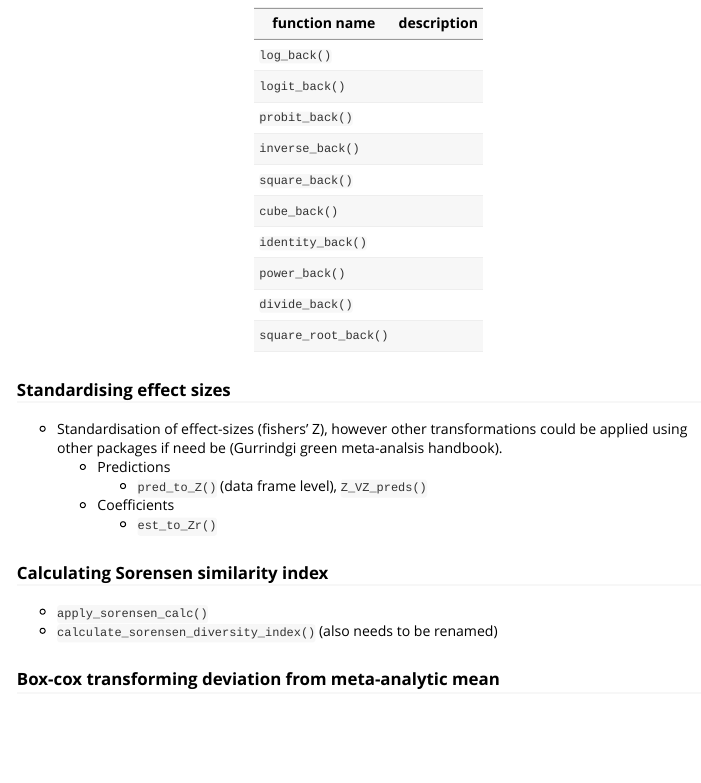
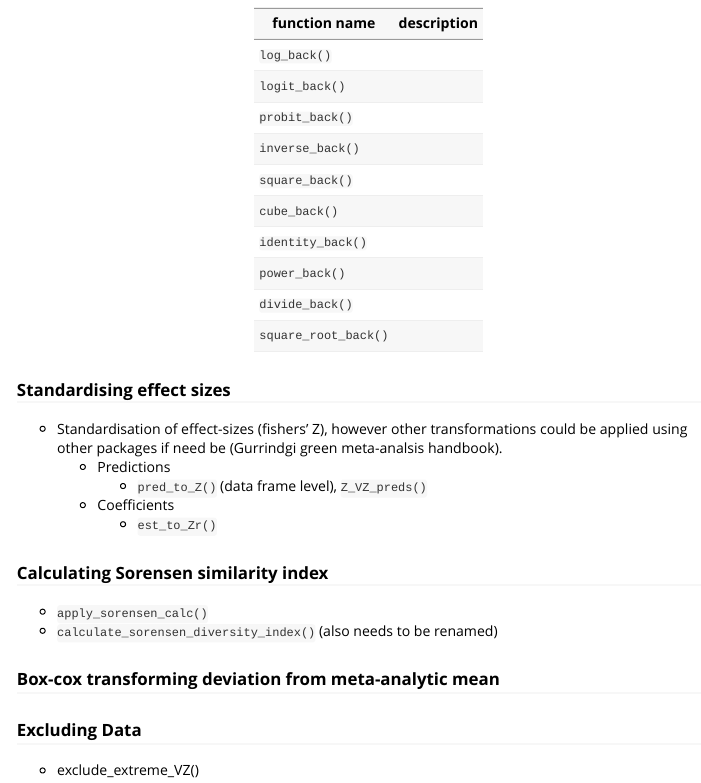
Before and after one commit to egouldo/ManyEcoEvo, an R Markdown document (vignettes/data_cleaning_preparation.Rmd): the page in a window 1100 px wide, from 830 px down. Rendered offline with R 4.5, knitr and Pandoc, with nearby package versions.

Commit message:
#59 add exclusions subsection to vignette /document

```diff
--- a/vignettes/data_cleaning_preparation.Rmd
+++ b/vignettes/data_cleaning_preparation.Rmd
@@ -65,3 +65,7 @@ in meta-analysis units need to be standardized because analysts use different re
 - `calculate_sorensen_diversity_index()` (also needs to be renamed)
 
 ### Box-cox transforming deviation from meta-analytic mean
+
+### Excluding Data
+
+- exclude_extreme_VZ()
```
